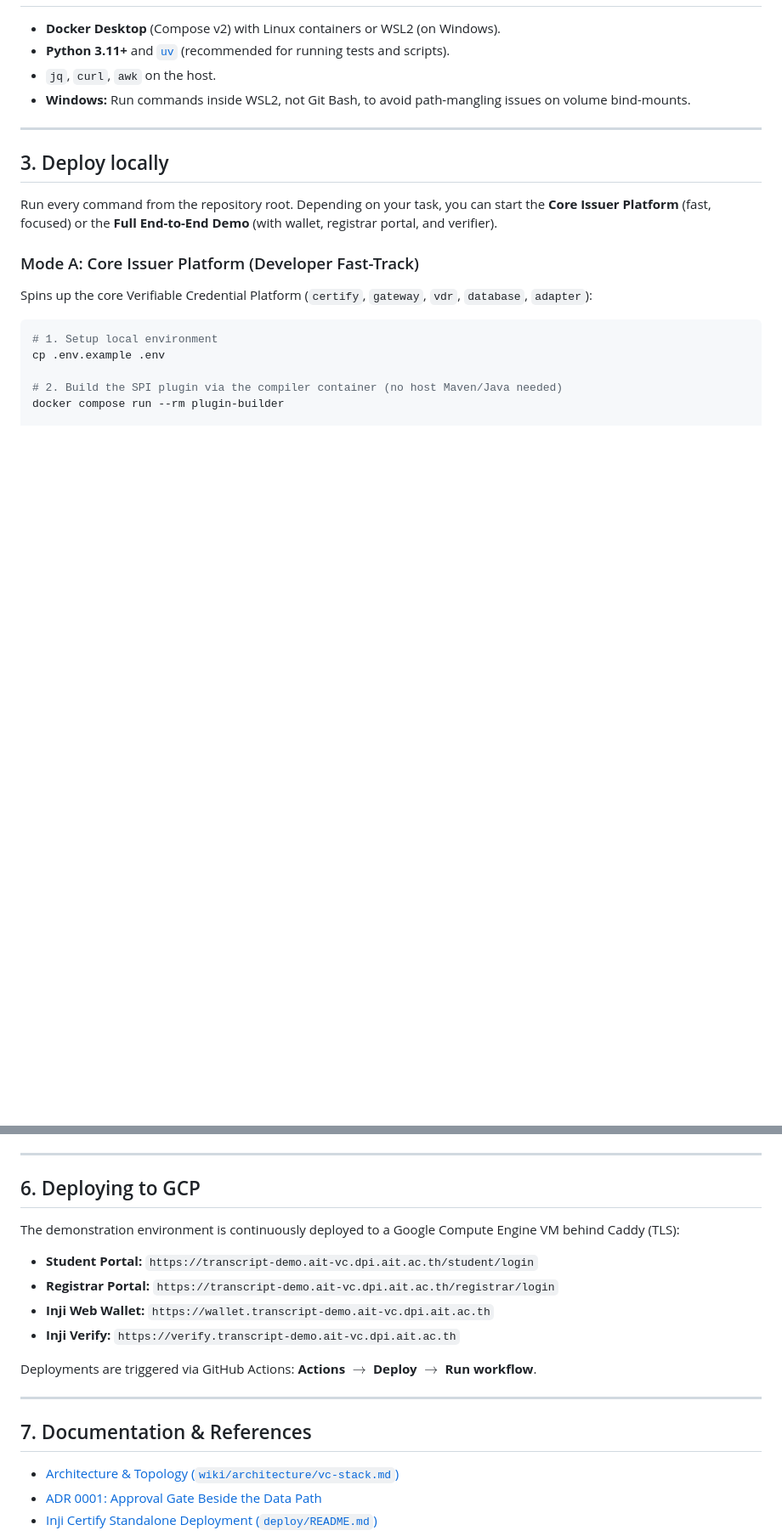
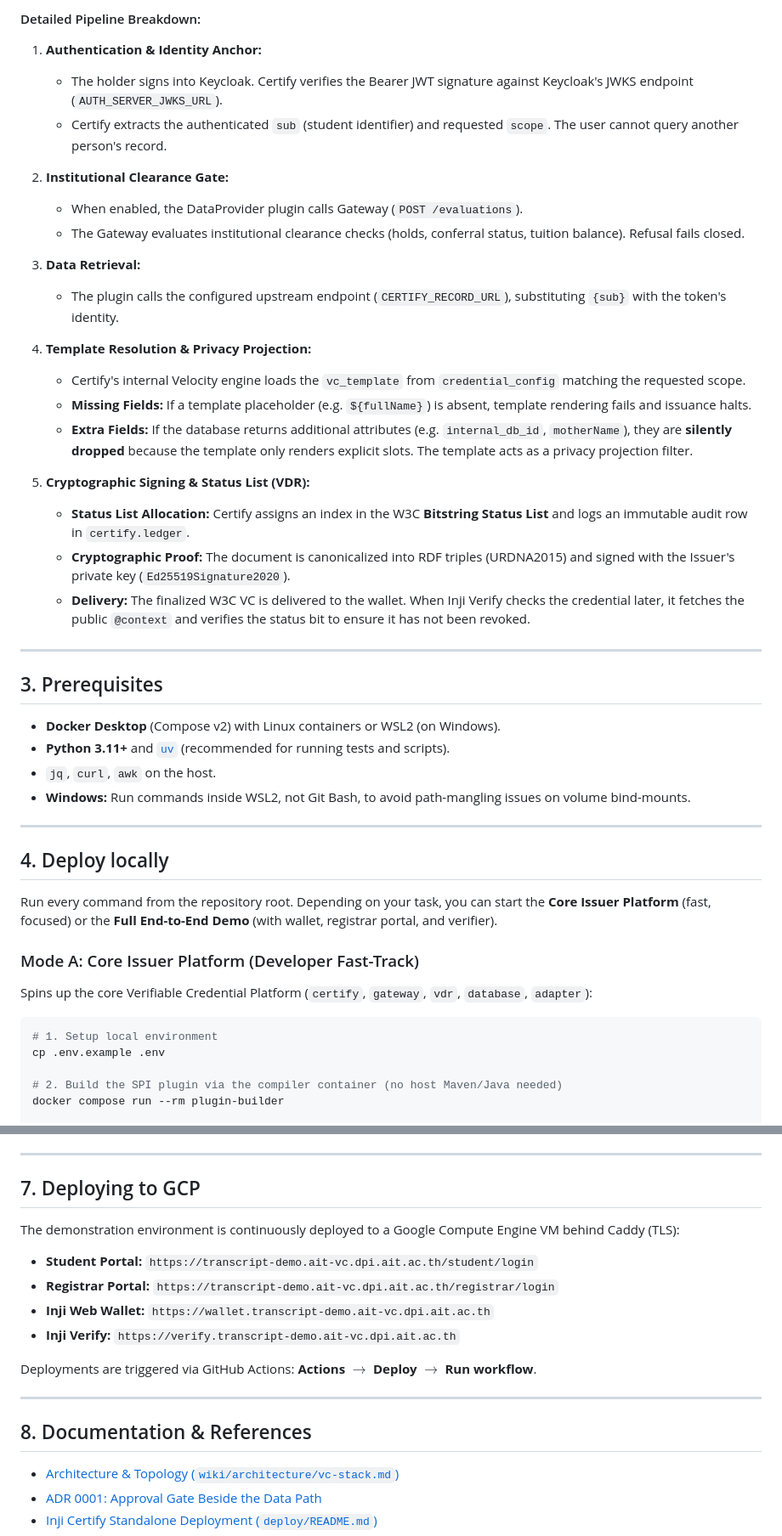
Before and after one commit to mosip-asia/ait-transcript, a Markdown page: README.md, 2 parts joined by grey strips. Shown at 85% size. GitHub-like rendering; blank space fills up the shorter version.

Commit message:
docs: add VC issuance lifecycle and 5-step data flow to README

```diff
--- a/README.md
+++ b/README.md
@@ -73,3 +109,29 @@ ait-transcript/
+#### Detailed Pipeline Breakdown:
+
+1. **Authentication & Identity Anchor:**
+   - The holder signs into Keycloak. Certify verifies the Bearer JWT signature against Keycloak's JWKS endpoint (`AUTH_SERVER_JWKS_URL`).
+   - Certify extracts the authenticated `sub` (student identifier) and requested `scope`. The user cannot query another person's record.
+
+2. **Institutional Clearance Gate:**
+   - When enabled, the DataProvider plugin calls Gateway (`POST /evaluations`).
+   - The Gateway evaluates institutional clearance checks (holds, conferral status, tuition balance). Refusal fails closed.
+
+3. **Data Retrieval:**
+   - The plugin calls the configured upstream endpoint (`CERTIFY_RECORD_URL`), substituting `{sub}` with the token's identity.
+
+4. **Template Resolution & Privacy Projection:**
+   - Certify's internal Velocity engine loads the `vc_template` from `credential_config` matching the requested scope.
+   - **Missing Fields:** If a template placeholder (e.g. `${fullName}`) is absent, template rendering fails and issuance halts.
+   - **Extra Fields:** If the database returns additional attributes (e.g. `internal_db_id`, `motherName`), they are **silently dropped** because the template only renders explicit slots. The template acts as a privacy projection filter.
+
+5. **Cryptographic Signing & Status List (VDR):**
+   - **Status List Allocation:** Certify assigns an index in the W3C **Bitstring Status List** and logs an immutable audit row in `certify.ledger`.
+   - **Cryptographic Proof:** The document is canonicalized into RDF triples (URDNA2015) and signed with the Issuer's private key (`Ed25519Signature2020`).
+   - **Delivery:** The finalized W3C VC is delivered to the wallet. When Inji Verify checks the credential later, it fetches the public `@context` and verifies the status bit to ensure it has not been revoked.
+
+---
+
+## 3. Prerequisites
 
 - **Docker Desktop** (Compose v2) with Linux containers or WSL2 (on Windows).
 - **Python 3.11+** and [`uv`](https://github.com/astral-sh/uv) (recommended for running tests and scripts).
@@ -78,7 +140,7 @@ ait-transcript/
 
 ---
 
-## 3. Deploy locally
+## 4. Deploy locally
 
 Run every command from the repository root. Depending on your task, you can start the **Core Issuer Platform** (fast, focused) or the **Full End-to-End Demo** (with wallet, registrar portal, and verifier).
 
@@ -206,7 +268,7 @@ When running the Full Demo Stack (`./run-demo.sh`):
 
 ---
 
-## 6. Deploying to GCP
+## 7. Deploying to GCP
 
 The demonstration environment is continuously deployed to a Google Compute Engine VM behind Caddy (TLS):
 
@@ -219,7 +281,7 @@ Deployments are triggered via GitHub Actions: **Actions $\rightarrow$ Deploy $\r
 
 ---
 
-## 7. Documentation & References
+## 8. Documentation & References
 
 - [Architecture & Topology (`wiki/architecture/vc-stack.md`)](./wiki/architecture/vc-stack.md)
 - [ADR 0001: Approval Gate Beside the Data Path](./docs/adr/0001-approval-gate-beside-the-data-path.md)
```
Also changed, not shown: other parts of README.md (+39 -3 lines).
